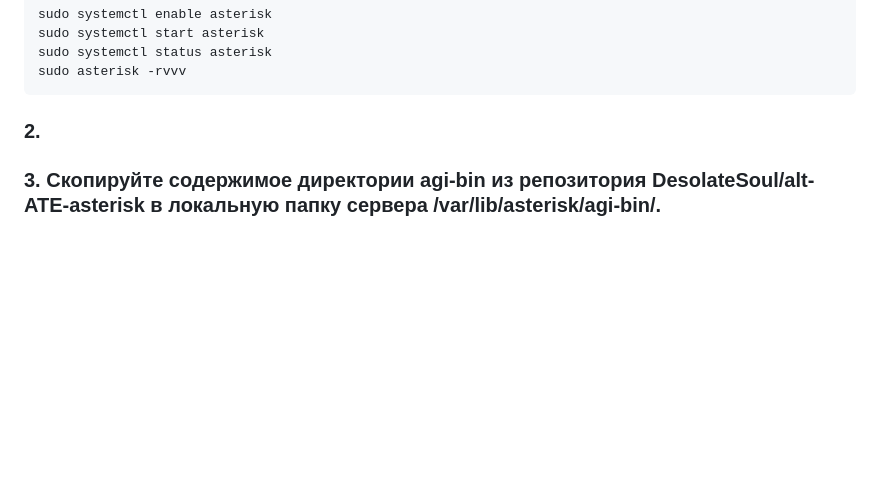
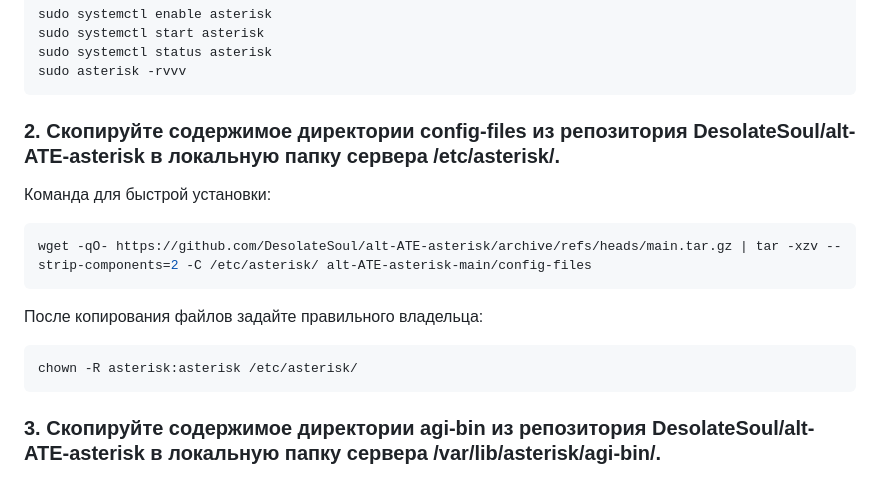
Before and after one commit to DesolateSoul/alt-ATE-asterisk, a Markdown page: docs/main.md, the part around the change. Rendered like a GitHub page; blank space fills up the shorter version.

Commit message:
Update1 main.md

````diff
--- a/docs/main.md
+++ b/docs/main.md
@@ -55,7 +55,19 @@ sudo systemctl status asterisk
 sudo asterisk -rvvv
 ```
 
-### 2.
+### 2. Скопируйте содержимое директории config-files из репозитория DesolateSoul/alt-ATE-asterisk в локальную папку сервера /etc/asterisk/.
+
+Команда для быстрой установки:
+
+```bash
+wget -qO- https://github.com/DesolateSoul/alt-ATE-asterisk/archive/refs/heads/main.tar.gz | tar -xzv --strip-components=2 -C /etc/asterisk/ alt-ATE-asterisk-main/config-files
+```
+
+После копирования файлов задайте правильного владельца:
+
+```bash
+chown -R asterisk:asterisk /etc/asterisk/
+```
 
 ### 3. Скопируйте содержимое директории agi-bin из репозитория DesolateSoul/alt-ATE-asterisk в локальную папку сервера /var/lib/asterisk/agi-bin/.
 
````
